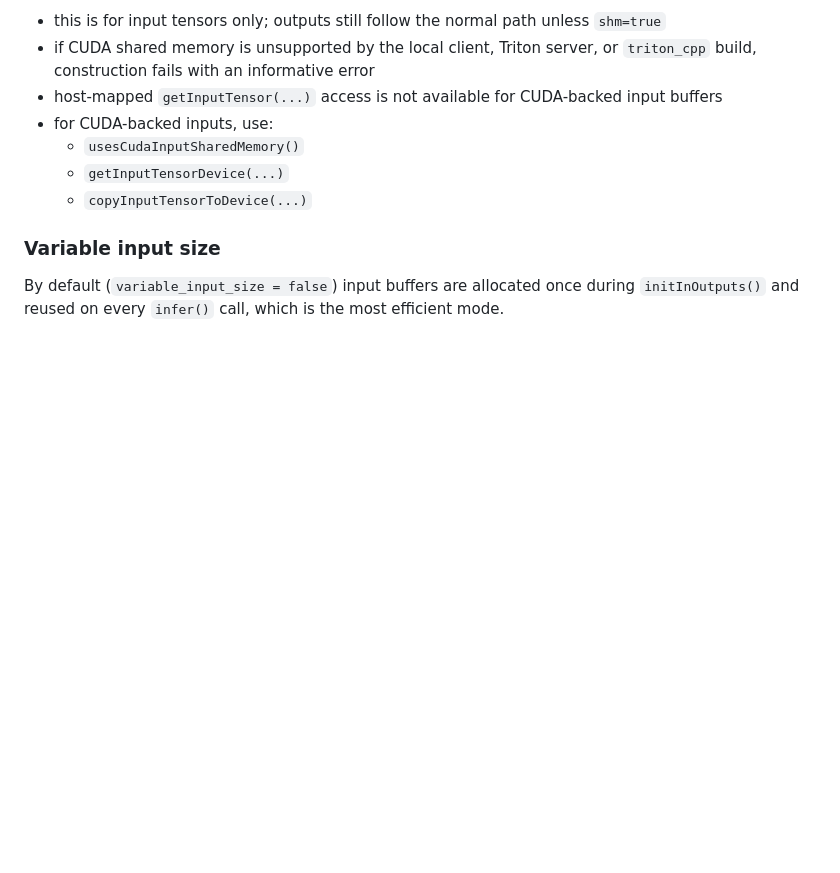
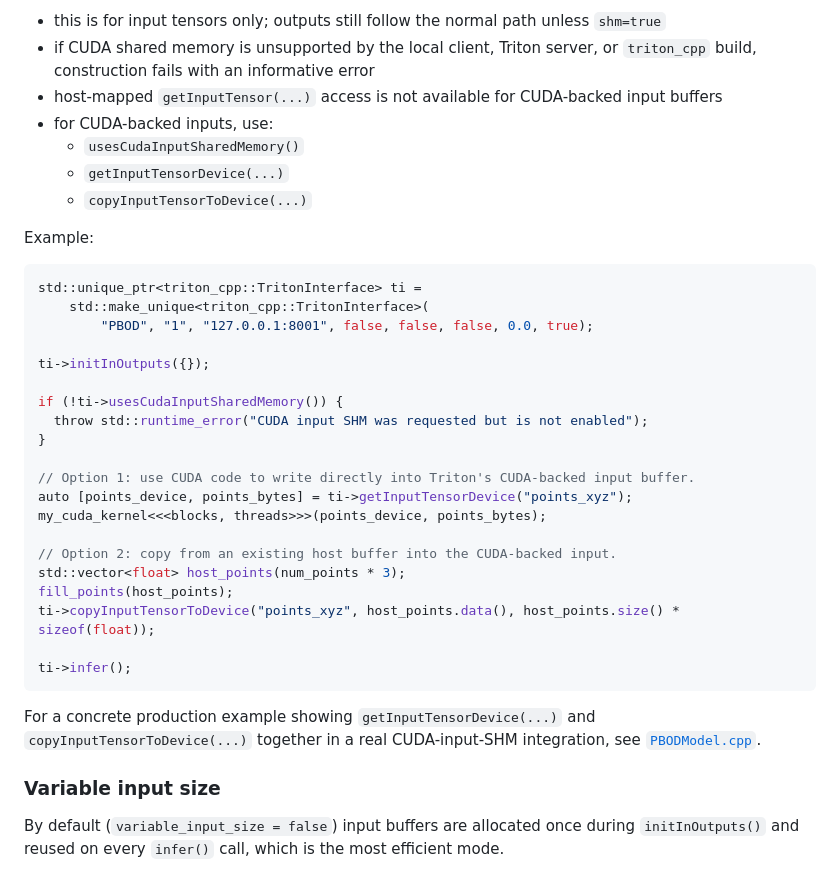
Before and after one commit to openads-project/triton_cpp, a Markdown page: README.md, the part around the change. GitHub-like rendering; blank space fills up the shorter version.

````diff
--- a/README.md
+++ b/README.md
@@ -166,6 +166,35 @@ Notes:
   - `getInputTensorDevice(...)`
   - `copyInputTensorToDevice(...)`
 
+Example:
+
+```c++
+std::unique_ptr<triton_cpp::TritonInterface> ti =
+    std::make_unique<triton_cpp::TritonInterface>(
+        "PBOD", "1", "127.0.0.1:8001", false, false, false, 0.0, true);
+
+ti->initInOutputs({});
+
+if (!ti->usesCudaInputSharedMemory()) {
+  throw std::runtime_error("CUDA input SHM was requested but is not enabled");
+}
+
+// Option 1: use CUDA code to write directly into Triton's CUDA-backed input buffer.
+auto [points_device, points_bytes] = ti->getInputTensorDevice("points_xyz");
+my_cuda_kernel<<<blocks, threads>>>(points_device, points_bytes);
+
+// Option 2: copy from an existing host buffer into the CUDA-backed input.
+std::vector<float> host_points(num_points * 3);
+fill_points(host_points);
+ti->copyInputTensorToDevice("points_xyz", host_points.data(), host_points.size() * sizeof(float));
+
+ti->infer();
+```
+
+For a concrete production example showing `getInputTensorDevice(...)` and
+`copyInputTensorToDevice(...)` together in a real CUDA-input-SHM integration, see
+[`PBODModel.cpp`](https://gitlab.ika.rwth-aachen.de/fb-fi/its-modules/perception/point_cloud_object_detection/-/blob/387c7bef4e5ec917b920708206afbd179753a033/point_cloud_object_detection/src/PBODModel.cpp#L282).
+
 ### Variable input size
 
 By default (`variable_input_size = false`) input buffers are allocated once during `initInOutputs()` and reused on every `infer()` call, which is the most efficient mode.
````
